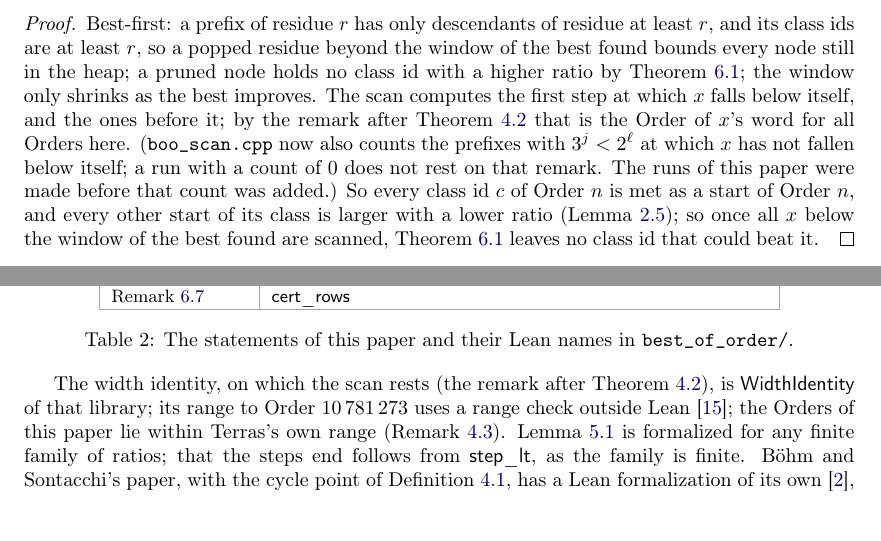
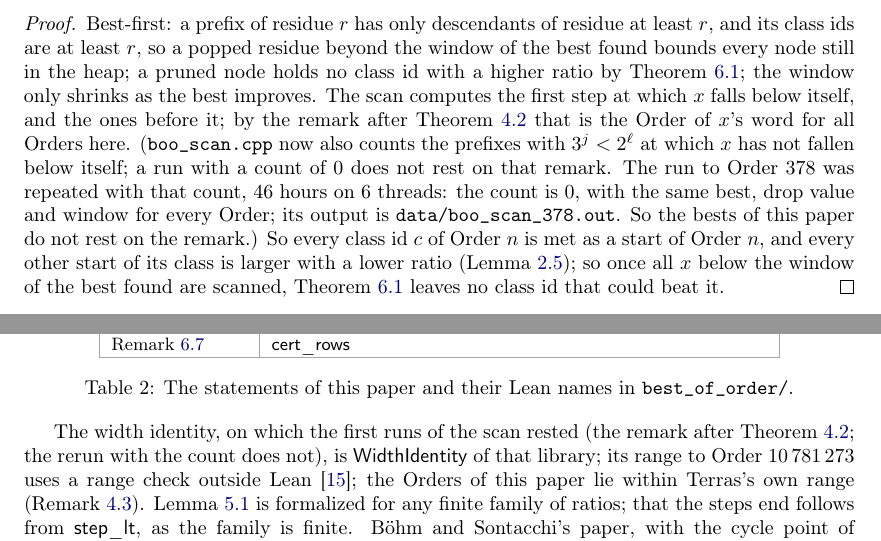
Before and after one commit to druud/Collatz-but-stop-at-the-drop, a LaTeX document (src/R_collatz_stop_at_the_drop_best.tex): two parts of pages 12 and 15 of 20, joined at a grey line, cut so that both start at the same text, the shorter picture padded with empty space. Compiled offline with pdfLaTeX.

Commit message:
Public: the best paper Draft (46) (the scan to Order 378 rerun with the width-identity count: 0); CHANGES entry
Co-Authored-By: Claude Opus 5.5 <noreply@anthropic.com>

```diff
--- a/src/R_collatz_stop_at_the_drop_best.tex
+++ b/src/R_collatz_stop_at_the_drop_best.tex
@@ -613,7 +613,7 @@
   \Large The start words with the highest drop ratio}
 \author{\textbf{Ruud H.G. van Tol}}
 \date{\begin{tikzpicture}\dropturnfig\end{tikzpicture}\\[5ex]
-  \textbf{Draft (45)}\\[8ex]  % the number of commits of this .tex: one up with each committed change
+  \textbf{Draft (46)}\\[8ex]  % the number of commits of this .tex: one up with each committed change
   {\small\copyright\ 2026 Ruud H.G. van Tol. Licensed under \href{https://creativecommons.org/licenses/by/4.0/}{CC BY 4.0}.}
   % DOI line after the Zenodo upload
 }
@@ -1261,8 +1261,10 @@ heap; a pruned node holds no class id with a higher ratio by Theorem~\ref{thm:wi
 shrinks as the best improves. The scan computes the first step at which $x$ falls below itself, and
 the ones before it; by the remark after Theorem~\ref{thm:cycle} that is the Order of $x$'s word for
 all Orders here. (\texttt{boo\_scan.cpp} now also counts the prefixes with $3^j < 2^\ell$ at which $x$ has
-not fallen below itself; a run with a count of $0$ does not rest on that remark. The runs of this
-paper were made before that count was added.) So every class id $c$ of Order $n$ is met as a start of Order $n$, and every other start of its class is larger with a lower ratio (Lemma~\ref{lem:member}); so once
+not fallen below itself; a run with a count of $0$ does not rest on that remark. The run to Order $378$
+was repeated with that count, 46~hours on 6~threads: the count is $0$, with the same best, drop value and
+window for every Order; its output is \texttt{data/boo\_scan\_378.out}. So the bests of this paper do not
+rest on the remark.) So every class id $c$ of Order $n$ is met as a start of Order $n$, and every other start of its class is larger with a lower ratio (Lemma~\ref{lem:member}); so once
 all $x$ below the window of the best found are scanned, Theorem~\ref{thm:window} leaves no class id that
 could beat it.
 \end{proof}
@@ -1422,7 +1424,7 @@ Remark~\ref{rem:cert} & \lean{cert\_rows} \\
 \label{tab:lean}
 \end{herefloat}
 
-The width identity, on which the scan rests (the remark after Theorem~\ref{thm:cycle}), is
+The width identity, on which the first runs of the scan rested (the remark after Theorem~\ref{thm:cycle}; the rerun with the count does not), is
 \lean{WidthIdentity} of that library; its range to Order $10\,781\,273$ uses a range check outside
 Lean~\cite{Paper2}; the Orders of this paper lie within Terras's own range (Remark~\ref{rem:width}).
 Lemma~\ref{lem:dinkelbach} is formalized for any finite family of ratios; that the steps end follows
```
Also changed, not shown: CHANGES.md (+7 -0 lines), R_collatz_stop_at_the_drop_best.pdf.
